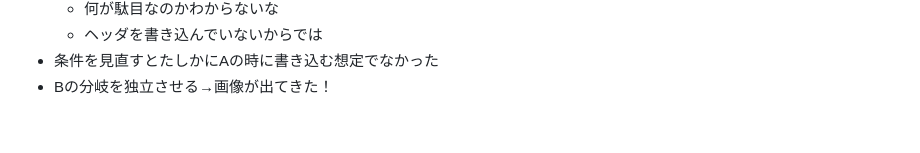
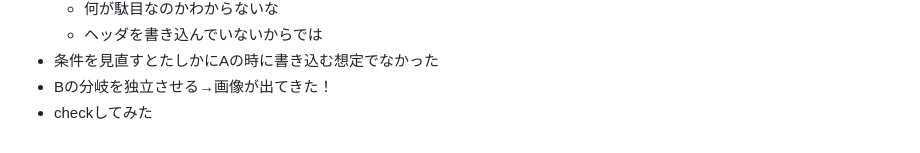
Before and after one commit to zer0-u/cs50, a Markdown page: 4_Memory/memo.md, the part around the change. Rendered like a GitHub page.

Commit message:
Sun, Jan 15, 2023, 9:06 AM +00:00

```diff
--- a/4_Memory/memo.md
+++ b/4_Memory/memo.md
@@ -417,3 +417,4 @@ filter(more comfortable)は構造的にほぼ同じだと思うので一旦飛
   - ヘッダを書き込んでいないからでは
 - 条件を見直すとたしかにAの時に書き込む想定でなかった
 - Bの分岐を独立させる→画像が出てきた！
+- checkしてみた
```
